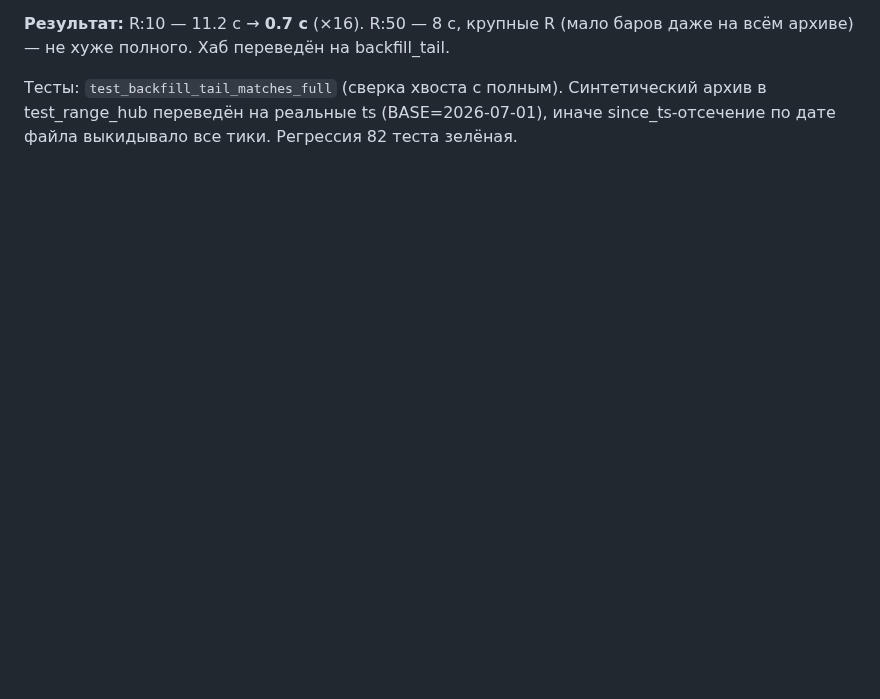
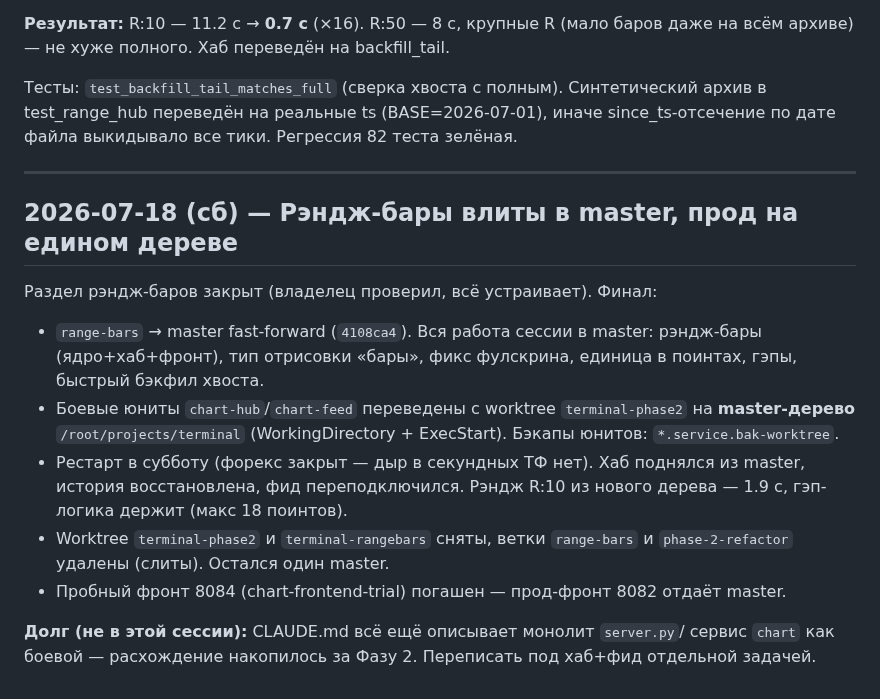
Before and after one commit to i79194047335-afk/My-first-Terminal, a Markdown page: LOG.md, the part around the change. Drawn GitHub-style; blank space fills up the shorter version.

Commit message:
LOG: рэндж-бары влиты в master, прод переведён на единое master-дерево
Co-Authored-By: Claude Opus 4.8 <noreply@anthropic.com>

```diff
--- a/LOG.md
+++ b/LOG.md
@@ -793,3 +793,27 @@ open к prev close).**
 Тесты: `test_backfill_tail_matches_full` (сверка хвоста с полным). Синтетический
 архив в test_range_hub переведён на реальные ts (BASE=2026-07-01), иначе
 since_ts-отсечение по дате файла выкидывало все тики. Регрессия 82 теста зелёная.
+
+---
+
+## 2026-07-18 (сб) — Рэндж-бары влиты в master, прод на едином дереве
+
+Раздел рэндж-баров закрыт (владелец проверил, всё устраивает). Финал:
+
+- `range-bars` → master fast-forward (`4108ca4`). Вся работа сессии в master:
+  рэндж-бары (ядро+хаб+фронт), тип отрисовки «бары», фикс фулскрина, единица
+  в поинтах, гэпы, быстрый бэкфил хвоста.
+- Боевые юниты `chart-hub`/`chart-feed` переведены с worktree
+  `terminal-phase2` на **master-дерево** `/root/projects/terminal`
+  (WorkingDirectory + ExecStart). Бэкапы юнитов: `*.service.bak-worktree`.
+- Рестарт в субботу (форекс закрыт — дыр в секундных ТФ нет). Хаб поднялся
+  из master, история восстановлена, фид переподключился. Рэндж R:10 из нового
+  дерева — 1.9 с, гэп-логика держит (макс 18 поинтов).
+- Worktree `terminal-phase2` и `terminal-rangebars` сняты, ветки
+  `range-bars` и `phase-2-refactor` удалены (слиты). Остался один master.
+- Пробный фронт 8084 (chart-frontend-trial) погашен — прод-фронт 8082 отдаёт
+  master.
+
+**Долг (не в этой сессии):** CLAUDE.md всё ещё описывает монолит `server.py`/
+сервис `chart` как боевой — расхождение накопилось за Фазу 2. Переписать под
+хаб+фид отдельной задачей.
```
